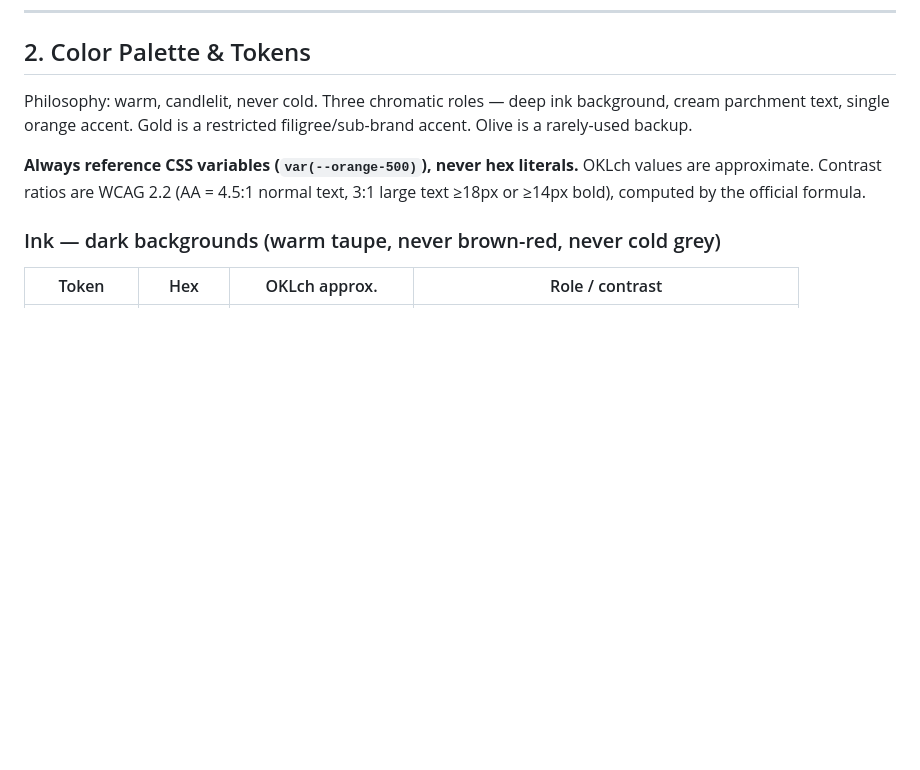
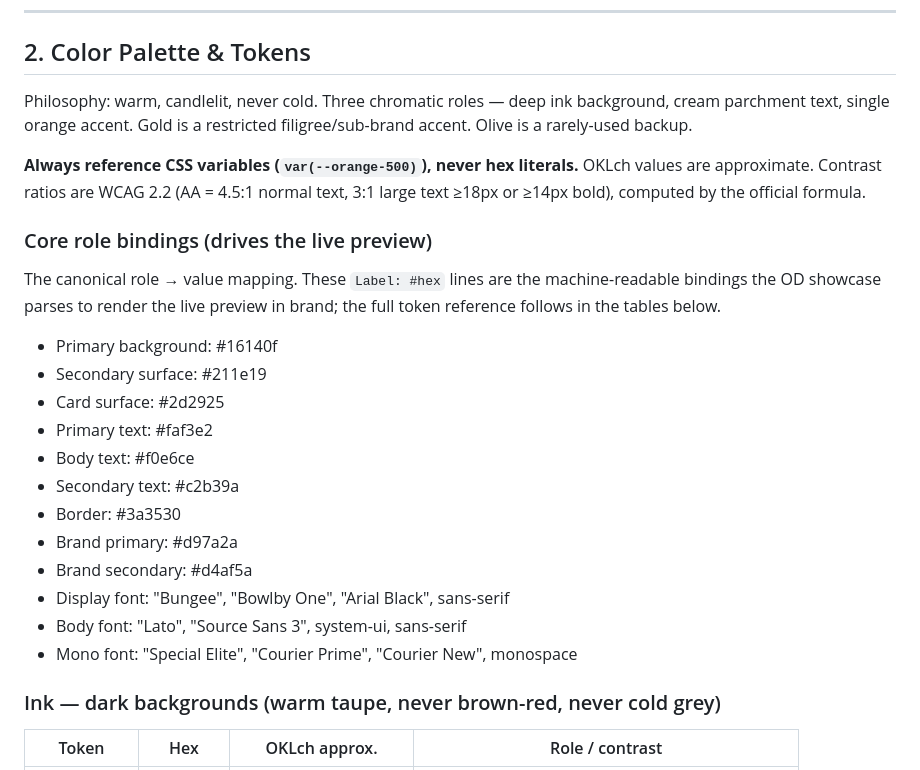
Before and after one commit to hiboubox/hiboubox-design, a Markdown page: hiboubox-od/DESIGN.md, the part around the change. Rendered like a GitHub page; blank space fills up the shorter version.

Commit message:
fix(hiboubox-od): add machine-readable role bindings for OD live preview
The OD showcase (Vitrine) derives its preview palette by PARSING DESIGN.md
prose (extractColors2/pickColor2 in the daemon), matching 'Label: #hex'
lines by role keywords — it does NOT read tokens.css. Our colors lived in
markdown tables (lines starting with '|'), which the parser skips, so the
preview fell back to defaults (white bg + blue #2f6feb accent).

Added a 'Core role bindings' list in section 2 with the exact hint labels
the parser matches (Primary background / Primary text / Brand primary /
Brand secondary / Border / Secondary surface + Display/Body/Mono fonts).
Verified by porting the daemon parser: now yields bg #16140f, accent
#d97a2a (orange), accent2 #d4af5a (gold), fonts Bungee/Lato/Special Elite.

Co-Authored-By: Claude Opus 4.8 (1M context) <noreply@anthropic.com>

```diff
--- a/hiboubox-od/DESIGN.md
+++ b/hiboubox-od/DESIGN.md
@@ -86,6 +86,25 @@ filigree/sub-brand accent. Olive is a rarely-used backup.
 **Always reference CSS variables (`var(--orange-500)`), never hex literals.**
 OKLch values are approximate. Contrast ratios are WCAG 2.2 (AA = 4.5:1 normal
 text, 3:1 large text ≥18px or ≥14px bold), computed by the official formula.
+
+### Core role bindings (drives the live preview)
+
+The canonical role → value mapping. These `Label: #hex` lines are the
+machine-readable bindings the OD showcase parses to render the live preview in
+brand; the full token reference follows in the tables below.
+
+- Primary background: #16140f
+- Secondary surface: #211e19
+- Card surface: #2d2925
+- Primary text: #faf3e2
+- Body text: #f0e6ce
+- Secondary text: #c2b39a
+- Border: #3a3530
+- Brand primary: #d97a2a
+- Brand secondary: #d4af5a
+- Display font: "Bungee", "Bowlby One", "Arial Black", sans-serif
+- Body font: "Lato", "Source Sans 3", system-ui, sans-serif
+- Mono font: "Special Elite", "Courier Prime", "Courier New", monospace
 
 ### Ink — dark backgrounds (warm taupe, never brown-red, never cold grey)
 | Token        | Hex       | OKLch approx.          | Role / contrast                                      |
```
